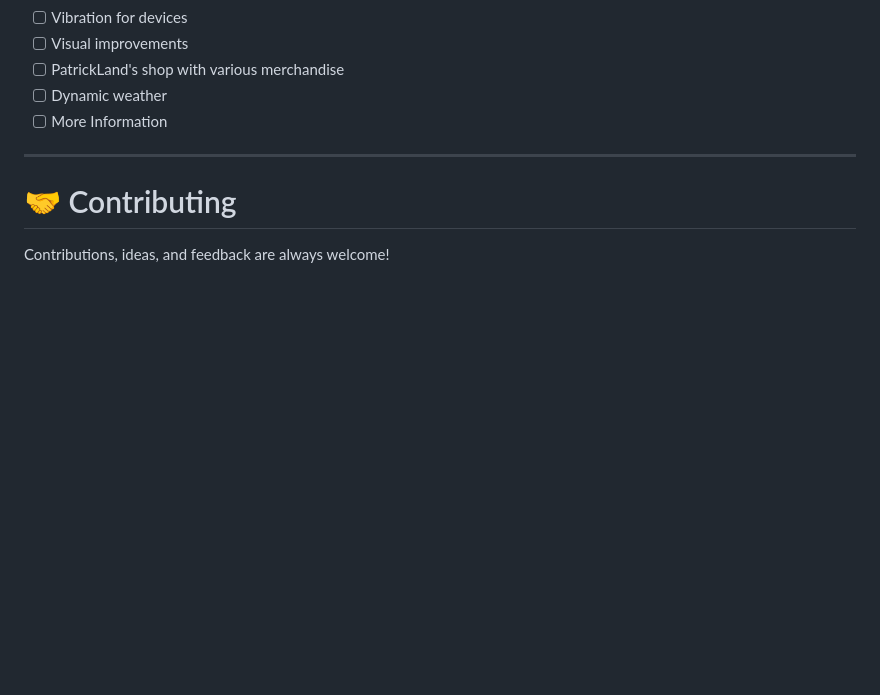
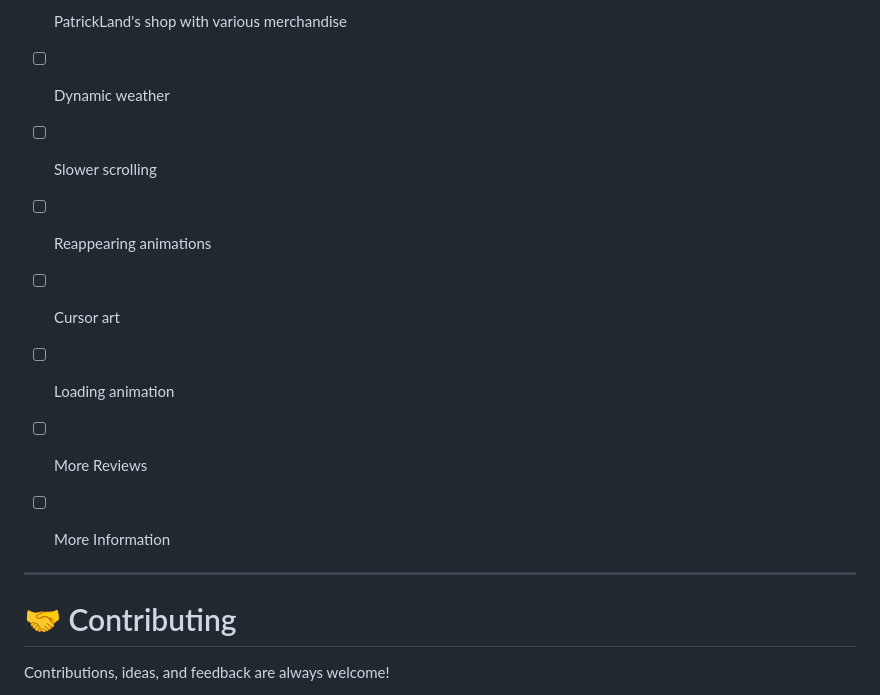
Before and after one commit to Luca-Naumann/PatrickLand, a Markdown page: README.md, the part around the change. GitHub-like rendering; blank space fills up the shorter version.

Commit message:
Added more future improvements

```diff
--- a/README.md
+++ b/README.md
@@ -159,7 +159,13 @@ images/screenshots/gallery.png
 - [ ] Visual improvements
 - [ ] PatrickLand's shop with various merchandise
 - [ ] Dynamic weather
+- [ ] Slower scrolling
+- [ ] Reappearing animations
+- [ ] Cursor art
+- [ ] Loading animation
+- [ ] More Reviews
 - [ ] More Information
+
 
 ---
 
```
